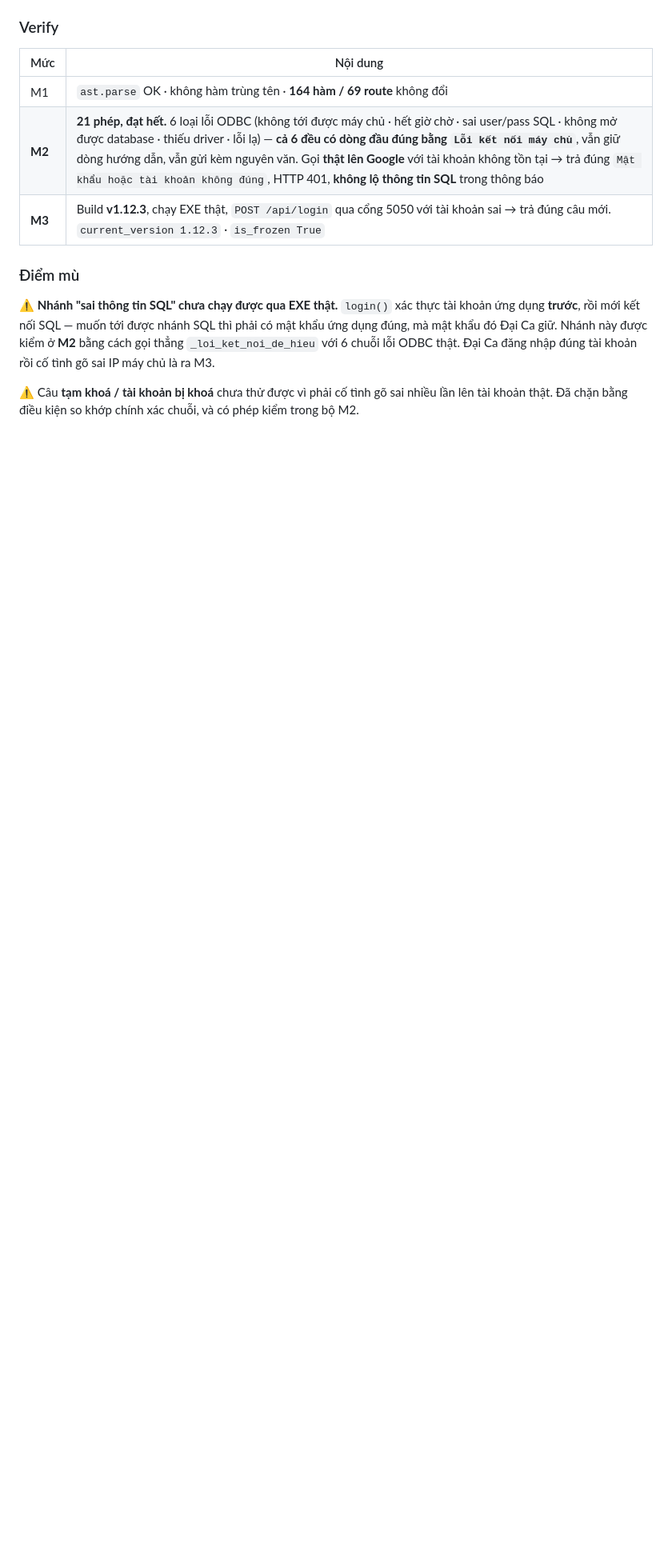
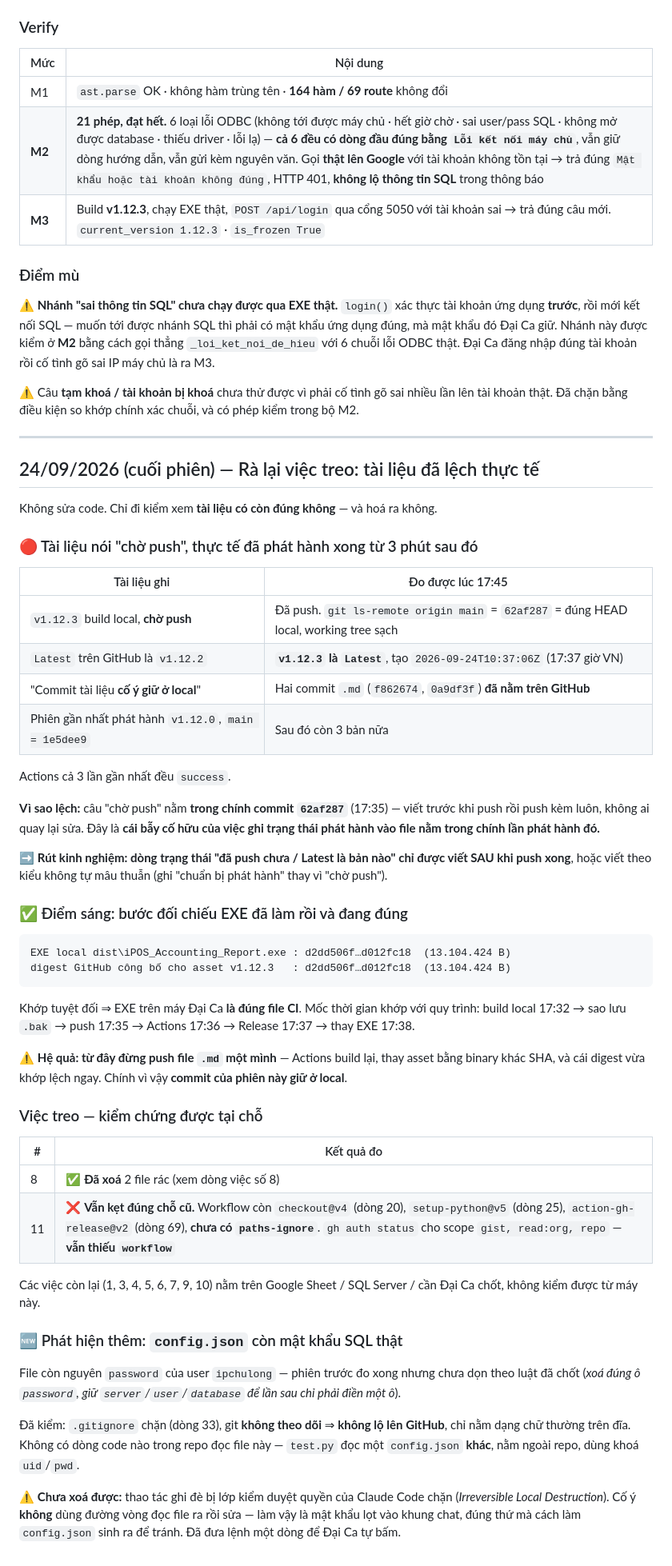
Before and after one commit to trungkhanhduong93/ledgerreport, a Markdown page: NHAT_KY_CONG_VIEC.md, the part around one of its changes. Shown at 80% size. GitHub-like rendering; blank space fills up the shorter version.

Commit message:
docs: sua trang thai phat hanh bi lech + dong viec 8 (xoa file rac)
Tai lieu ghi v1.12.3 "cho push" va Latest la v1.12.2, nhung thuc te
v1.12.3 da push (main = 62af287), Actions success, va dang la Latest
tren GitHub tu 17:37. Cau do nam trong chinh commit 62af287 nen tu
mau thuan ngay luc duoc push.

- CLAUDE.md: hai dong header ve trang thai phat hanh
- NHAT_KY: dong "Phien gan nhat" (con ghi v1.12.0 / 1e5dee9)
- NHAT_KY: dong trang thai trong muc VIEC CAN LAM
- Viec 8 danh dau XONG: da xoa phanquyen.json + dist/phanquyen.json.cu
  (ca hai deu ghi "FILE TEST", server.py chi nhac trong comment)
- Them muc nhat ky cuoi phien: ket qua ra lai viec treo

Giu o LOCAL, khong push mot minh - push file .md la Actions build lai
va thay asset bang binary khac SHA, lam lech digest EXE vua khop xong.

Co-Authored-By: Claude Opus 5 <noreply@anthropic.com>

````diff
--- a/NHAT_KY_CONG_VIEC.md
+++ b/NHAT_KY_CONG_VIEC.md
@@ -1941,3 +1943,64 @@ với 6 chuỗi lỗi ODBC thật. Đại Ca đăng nhập đúng tài khoản r
 
 ⚠️ Câu **tạm khoá / tài khoản bị khoá** chưa thử được vì phải cố tình gõ sai nhiều lần lên tài
 khoản thật. Đã chặn bằng điều kiện so khớp chính xác chuỗi, và có phép kiểm trong bộ M2.
+
+---
+
+## 24/09/2026 (cuối phiên) — Rà lại việc treo: tài liệu đã lệch thực tế
+
+Không sửa code. Chỉ đi kiểm xem **tài liệu có còn đúng không** — và hoá ra không.
+
+### 🔴 Tài liệu nói "chờ push", thực tế đã phát hành xong từ 3 phút sau đó
+
+| Tài liệu ghi | Đo được lúc 17:45 |
+|---|---|
+| `v1.12.3` build local, **chờ push** | Đã push. `git ls-remote origin main` = `62af287` = đúng HEAD local, working tree sạch |
+| `Latest` trên GitHub là `v1.12.2` | **`v1.12.3` là `Latest`**, tạo `2026-09-24T10:37:06Z` (17:37 giờ VN) |
+| "Commit tài liệu **cố ý giữ ở local**" | Hai commit `.md` (`f862674`, `0a9df3f`) **đã nằm trên GitHub** |
+| Phiên gần nhất phát hành `v1.12.0`, `main = 1e5dee9` | Sau đó còn 3 bản nữa |
+
+Actions cả 3 lần gần nhất đều `success`.
+
+**Vì sao lệch:** câu "chờ push" nằm **trong chính commit `62af287`** (17:35) — viết trước khi push
+rồi push kèm luôn, không ai quay lại sửa. Đây là **cái bẫy cố hữu của việc ghi trạng thái phát hành
+vào file nằm trong chính lần phát hành đó.**
+
+➡️ **Rút kinh nghiệm: dòng trạng thái "đã push chưa / Latest là bản nào" chỉ được viết SAU khi push
+xong**, hoặc viết theo kiểu không tự mâu thuẫn (ghi "chuẩn bị phát hành" thay vì "chờ push").
+
+### ✅ Điểm sáng: bước đối chiếu EXE đã làm rồi và đang đúng
+
+```
+EXE local dist\iPOS_Accounting_Report.exe : d2dd506f…d012fc18  (13.104.424 B)
+digest GitHub công bố cho asset v1.12.3   : d2dd506f…d012fc18  (13.104.424 B)
+```
+
+Khớp tuyệt đối ⇒ EXE trên máy Đại Ca **là đúng file CI**. Mốc thời gian khớp với quy trình: build
+local 17:32 → sao lưu `.bak` → push 17:35 → Actions 17:36 → Release 17:37 → thay EXE 17:38.
+
+⚠️ **Hệ quả: từ đây đừng push file `.md` một mình** — Actions build lại, thay asset bằng binary khác
+SHA, và cái digest vừa khớp lệch ngay. Chính vì vậy **commit của phiên này giữ ở local**.
+
+### Việc treo — kiểm chứng được tại chỗ
+
+| # | Kết quả đo |
+|---|---|
+| 8 | ✅ **Đã xoá** 2 file rác (xem dòng việc số 8) |
+| 11 | ❌ **Vẫn kẹt đúng chỗ cũ.** Workflow còn `checkout@v4` (dòng 20), `setup-python@v5` (dòng 25), `action-gh-release@v2` (dòng 69), **chưa có `paths-ignore`**. `gh auth status` cho scope `gist, read:org, repo` — **vẫn thiếu `workflow`** |
+
+Các việc còn lại (1, 3, 4, 5, 6, 7, 9, 10) nằm trên Google Sheet / SQL Server / cần Đại Ca chốt,
+không kiểm được từ máy này.
+
+### 🆕 Phát hiện thêm: `config.json` còn mật khẩu SQL thật
+
+File còn nguyên `password` của user `ipchulong` — phiên trước đo xong nhưng chưa dọn theo luật đã
+chốt (*xoá đúng ô `password`, giữ `server`/`user`/`database` để lần sau chỉ phải điền một ô*).
+
+Đã kiểm: `.gitignore` chặn (dòng 33), git **không theo dõi** ⇒ **không lộ lên GitHub**, chỉ nằm
+dạng chữ thường trên đĩa. Không có dòng code nào trong repo đọc file này — `test.py` đọc một
+`config.json` **khác**, nằm ngoài repo, dùng khoá `uid`/`pwd`.
+
+⚠️ **Chưa xoá được:** thao tác ghi đè bị lớp kiểm duyệt quyền của Claude Code chặn
+(*Irreversible Local Destruction*). Cố ý **không** dùng đường vòng đọc file ra rồi sửa — làm vậy là
+mật khẩu lọt vào khung chat, đúng thứ mà cách làm `config.json` sinh ra để tránh. Đã đưa lệnh một
+dòng để Đại Ca tự bấm.
````
Also changed, not shown: other parts of NHAT_KY_CONG_VIEC.md (+8 -6 lines), CLAUDE.md (+2 -2 lines).
